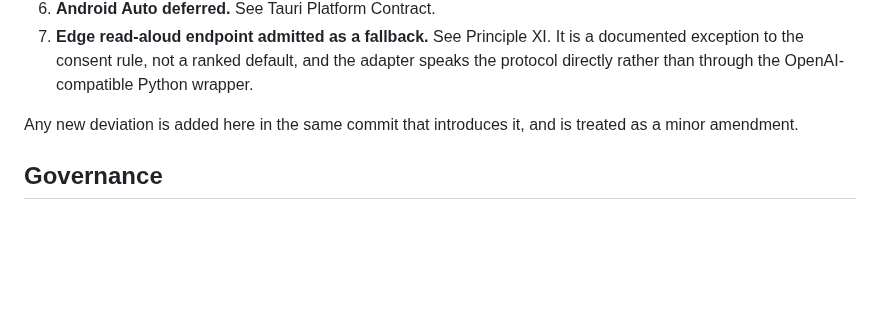
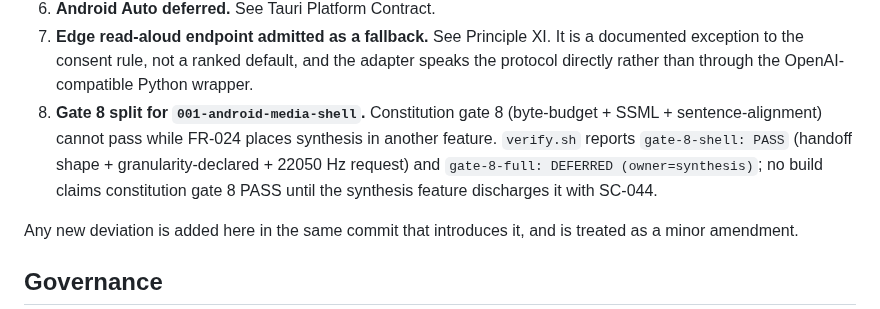
Before and after one commit to lfgranja/mdreader, a Markdown page: .specify/memory/constitution.md, the part around the change. Drawn GitHub-style; blank space fills up the shorter version.

Commit message:
docs(constitution): record gate-8 split exception for 001-android-media-shell
C1 governance: add Exceptions Log item 8. Constitution gate 8
(byte-budget, SSML, sentence-alignment) cannot pass while FR-024 places
synthesis in another feature. verify.sh reports gate-8-shell PASS plus
gate-8-full DEFERRED (owner=synthesis); no build may claim constitution
gate 8 PASS until the synthesis feature discharges it with SC-044.

```diff
--- a/.specify/memory/constitution.md
+++ b/.specify/memory/constitution.md
@@ -589,6 +589,7 @@ drift. Each was authorized by the sole maintainer on 2026-10-01.
 7. **Edge read-aloud endpoint admitted as a fallback.** See Principle XI. It is a documented
    exception to the consent rule, not a ranked default, and the adapter speaks the protocol
    directly rather than through the OpenAI-compatible Python wrapper.
+8. **Gate 8 split for `001-android-media-shell`.** Constitution gate 8 (byte-budget + SSML + sentence-alignment) cannot pass while FR-024 places synthesis in another feature. `verify.sh` reports `gate-8-shell: PASS` (handoff shape + granularity-declared + 22050 Hz request) and `gate-8-full: DEFERRED (owner=synthesis)`; no build claims constitution gate 8 PASS until the synthesis feature discharges it with SC-044.
 
 Any new deviation is added here in the same commit that introduces it, and is treated as a
 minor amendment.
```
